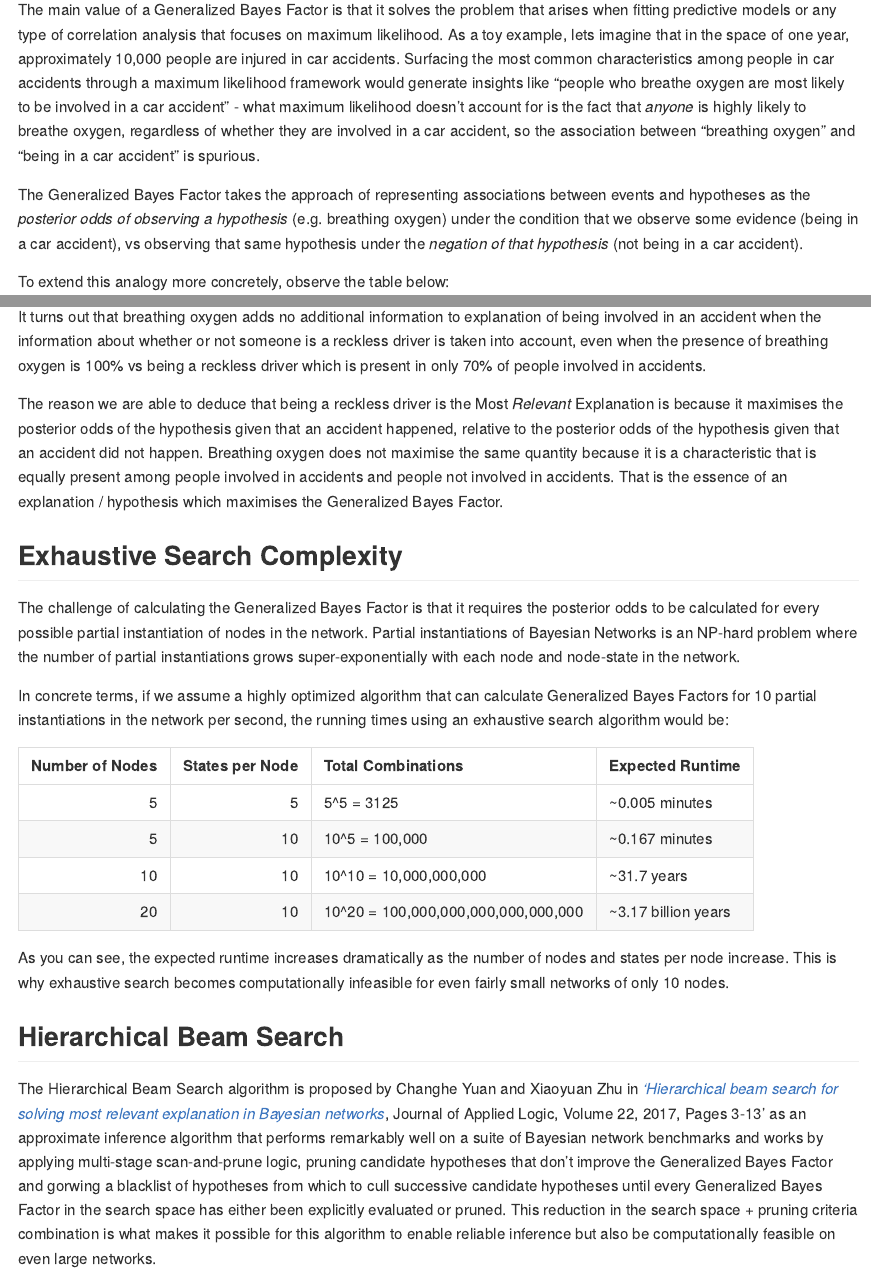
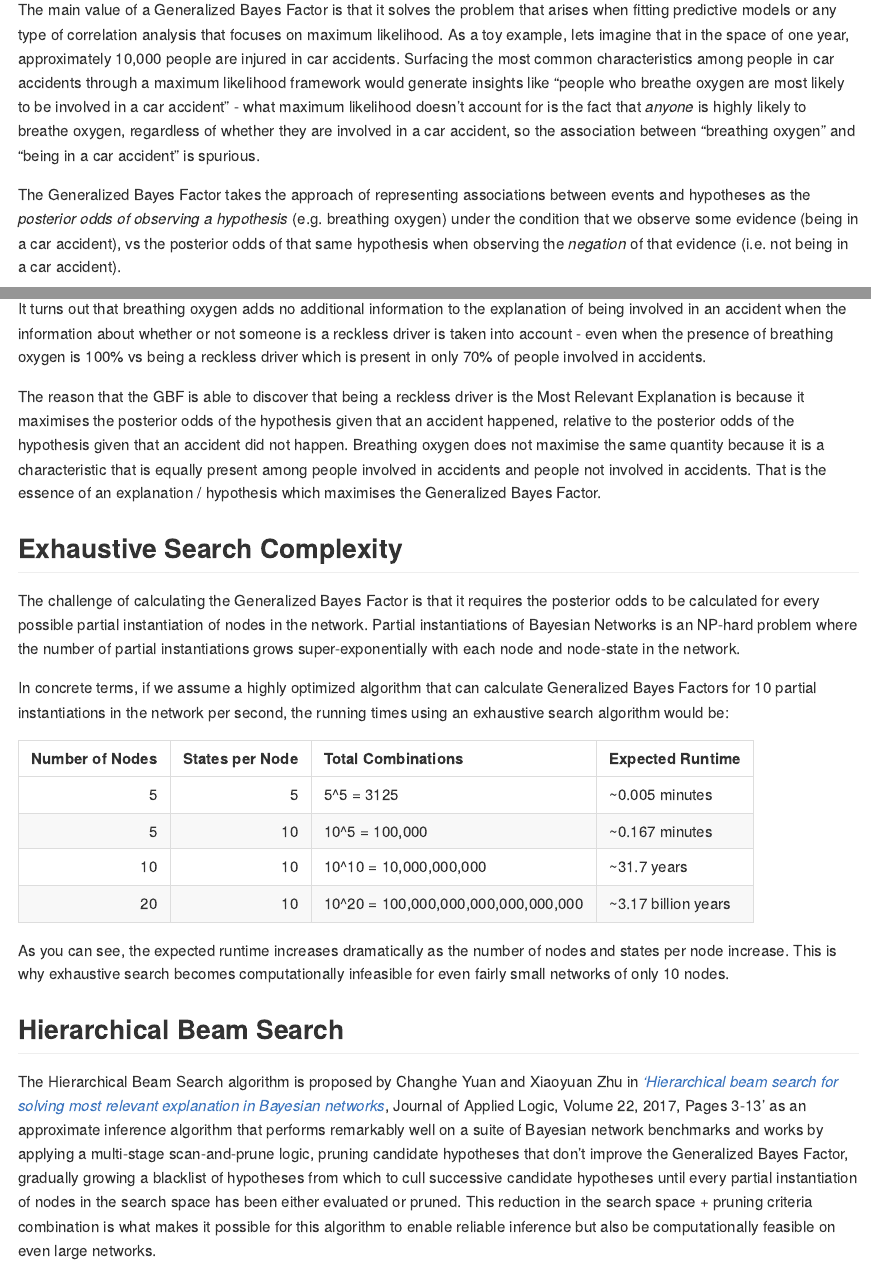
Before and after one commit to davelorino/mre, an R Markdown document (README.Rmd): the page in a window 1100 px wide, from 770 px down, and a second part further down, joined at a grey line. Rendered offline with R 4.5, knitr and Pandoc, with nearby package versions; some code elsewhere in the file could not run offline.

Commit message:
edited readme

````diff
--- a/README.Rmd
+++ b/README.Rmd
@@ -28,7 +29,7 @@ The Generalized Bayes Factor is introduced by Yuan et al in the aforementioned p
 
 The main value of a Generalized Bayes Factor is that it solves the problem that arises when fitting predictive models or any type of correlation analysis that focuses on maximum likelihood. As a toy example, lets imagine that in the space of one year, approximately 10,000 people are injured in car accidents. Surfacing the most common characteristics among people in car accidents through a maximum likelihood framework would generate insights like "people who breathe oxygen are most likely to be involved in a car accident" - what maximum likelihood doesn't account for is the fact that <i>anyone</i> is highly likely to breathe oxygen, regardless of whether they are involved in a car accident, so the association between "breathing oxygen" and "being in a car accident" is spurious.
 
-The Generalized Bayes Factor takes the approach of representing associations between events and hypotheses as the <i>posterior odds of observing a hypothesis</i> (e.g. breathing oxygen) under the condition that we observe some evidence (being in a car accident), vs observing that same hypothesis under the <i>negation of that hypothesis</i> (not being in a car accident).
+The Generalized Bayes Factor takes the approach of representing associations between events and hypotheses as the <i>posterior odds of observing a hypothesis</i> (e.g. breathing oxygen) under the condition that we observe some evidence (being in a car accident), vs the posterior odds of that same hypothesis when observing the <i>negation</i> of that evidence (i.e. not being in a car accident).
 
 To extend this analogy more concretely, observe the table below:
 
@@ -103,9 +104,9 @@ message_output <- capture.output(res <- mre::mre_hierarchical_beam_search(
 knitr::kable(res)
 ```
 
-It turns out that breathing oxygen adds no additional information to explanation of being involved in an accident when the information about whether or not someone is a reckless driver is taken into account, even when the presence of breathing oxygen is 100% vs being a reckless driver which is present in only 70% of people involved in accidents.
+It turns out that breathing oxygen adds no additional information to the explanation of being involved in an accident when the information about whether or not someone is a reckless driver is taken into account - even when the presence of breathing oxygen is 100% vs being a reckless driver which is present in only 70% of people involved in accidents.
 
-The reason we are able to deduce that being a reckless driver is the Most <i>Relevant</i> Explanation is because it maximises the posterior odds of the hypothesis given that an accident happened, relative to the posterior odds of the hypothesis given that an accident did not happen. Breathing oxygen does not maximise the same quantity because it is a characteristic that is equally present among people involved in accidents and people not involved in accidents. That is the essence of an explanation / hypothesis which maximises the Generalized Bayes Factor.
+The reason that the GBF is able to discover that being a reckless driver is the Most Relevant Explanation is because it maximises the posterior odds of the hypothesis given that an accident happened, relative to the posterior odds of the hypothesis given that an accident did not happen. Breathing oxygen does not maximise the same quantity because it is a characteristic that is equally present among people involved in accidents and people not involved in accidents. That is the essence of an explanation / hypothesis which maximises the Generalized Bayes Factor.
 
 ## Exhaustive Search Complexity
 
@@ -131,7 +132,7 @@ This is why exhaustive search becomes computationally infeasible for even fairly
 
 ## Hierarchical Beam Search
 
-The Hierarchical Beam Search algorithm is proposed by Changhe Yuan and Xiaoyuan Zhu in <i><a href="https://www.sciencedirect.com/science/article/pii/S1570868316300854">'Hierarchical beam search for solving most relevant explanation in Bayesian networks</i></a>, Journal of Applied Logic, Volume 22, 2017, Pages 3-13' as an approximate inference algorithm that performs remarkably well on a suite of Bayesian network benchmarks and works by applying multi-stage scan-and-prune logic, pruning candidate hypotheses that don't improve the Generalized Bayes Factor and gorwing a blacklist of hypotheses from which to cull successive candidate hypotheses until every Generalized Bayes Factor in the search space has either been explicitly evaluated or pruned. This reduction in the search space + pruning criteria combination is what makes it possible for this algorithm to enable reliable inference but also be computationally feasible on even large networks.
+The Hierarchical Beam Search algorithm is proposed by Changhe Yuan and Xiaoyuan Zhu in <i><a href="https://www.sciencedirect.com/science/article/pii/S1570868316300854">'Hierarchical beam search for solving most relevant explanation in Bayesian networks</i></a>, Journal of Applied Logic, Volume 22, 2017, Pages 3-13' as an approximate inference algorithm that performs remarkably well on a suite of Bayesian network benchmarks and works by applying a multi-stage scan-and-prune logic, pruning candidate hypotheses that don't improve the Generalized Bayes Factor, gradually growing a blacklist of hypotheses from which to cull successive candidate hypotheses until every partial instantiation of nodes in the search space has been either evaluated or pruned. This reduction in the search space + pruning criteria combination is what makes it possible for this algorithm to enable reliable inference but also be computationally feasible on even large networks.
 
 This graphic taken from their paper describes the search algorithm nicely:
 
````
Also changed, not shown: README.Rmd (1 more changed lines).
